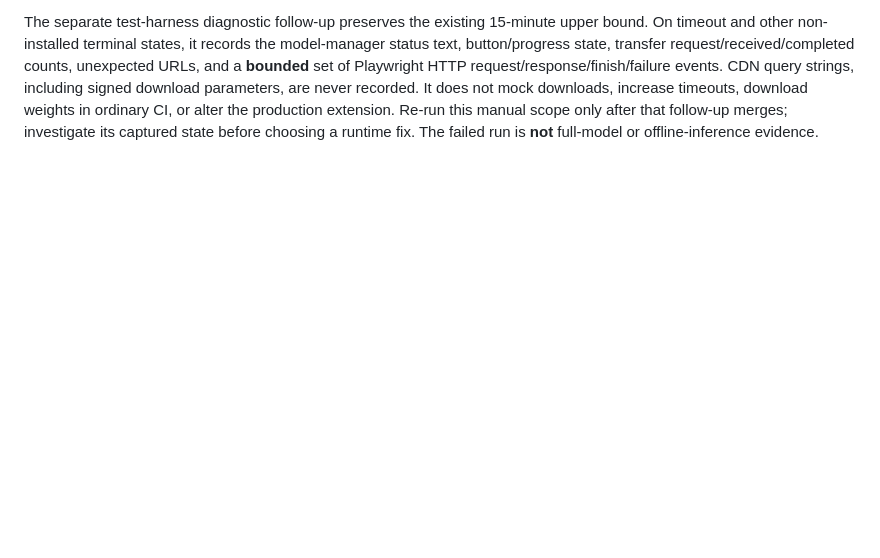
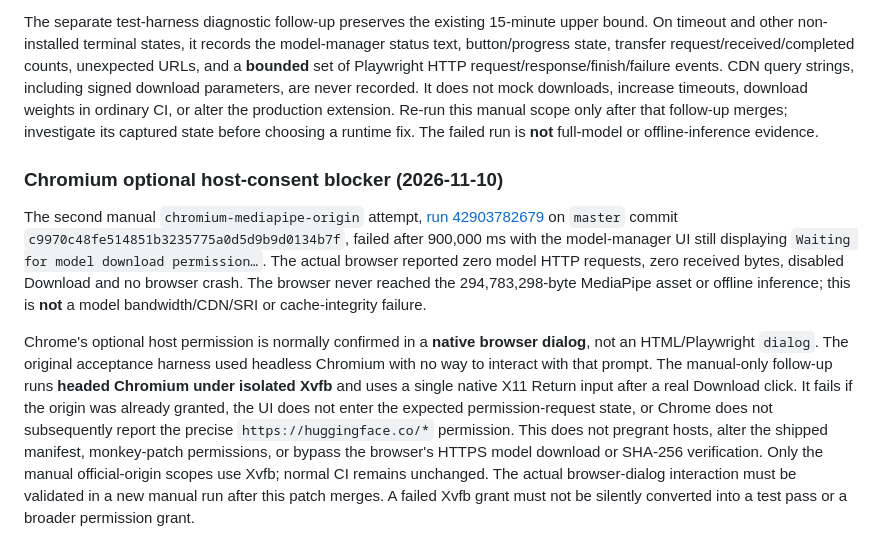
Before and after one commit to Fooftilly/kokoro-extension, a Markdown page: docs/on-device-browser-validation.md, the part around the change. Rendered like a GitHub page; blank space fills up the shorter version.

Commit message:
docs(models): record headless Chromium host-consent blocker and headed acceptance path

```diff
--- a/docs/on-device-browser-validation.md
+++ b/docs/on-device-browser-validation.md
@@ -522,3 +522,31 @@ mock downloads, increase timeouts, download weights in ordinary CI, or
 alter the production extension. Re-run this manual scope only after that
 follow-up merges; investigate its captured state before choosing a runtime
 fix. The failed run is **not** full-model or offline-inference evidence.
+
+
+### Chromium optional host-consent blocker (2026-11-10)
+
+The second manual `chromium-mediapipe-origin` attempt,
+[run 42903782679](https://github.com/Fooftilly/kokoro-extension/actions/runs/42903782679)
+on `master` commit `c9970c48fe514851b3235775a0d5d9b9d0134b7f`,
+failed after 900,000 ms with the model-manager UI still displaying
+`Waiting for model download permission…`. The actual browser reported
+zero model HTTP requests, zero received bytes, disabled Download and
+no browser crash. The browser never reached the 294,783,298-byte MediaPipe
+asset or offline inference; this is **not** a model bandwidth/CDN/SRI
+or cache-integrity failure.
+
+Chrome's optional host permission is normally confirmed in a **native
+browser dialog**, not an HTML/Playwright `dialog`. The original acceptance
+harness used headless Chromium with no way to interact with that prompt.
+The manual-only follow-up runs **headed Chromium under isolated Xvfb**
+and uses a single native X11 Return input after a real Download click.
+It fails if the origin was already granted, the UI does not enter the
+expected permission-request state, or Chrome does not subsequently report
+the precise `https://huggingface.co/*` permission. This does not
+pregrant hosts, alter the shipped manifest, monkey-patch permissions,
+or bypass the browser's HTTPS model download or SHA-256 verification.
+Only the manual official-origin scopes use Xvfb; normal CI remains
+unchanged. The actual browser-dialog interaction must be validated in
+a new manual run after this patch merges. A failed Xvfb grant must not
+be silently converted into a test pass or a broader permission grant.
```
